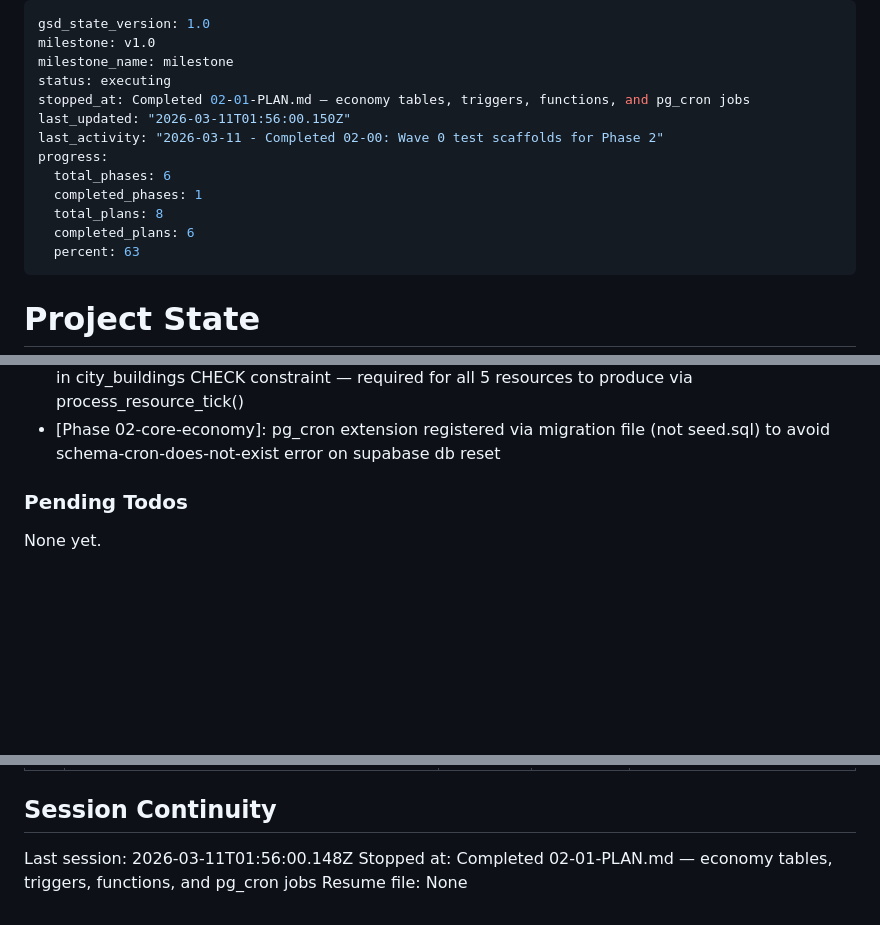
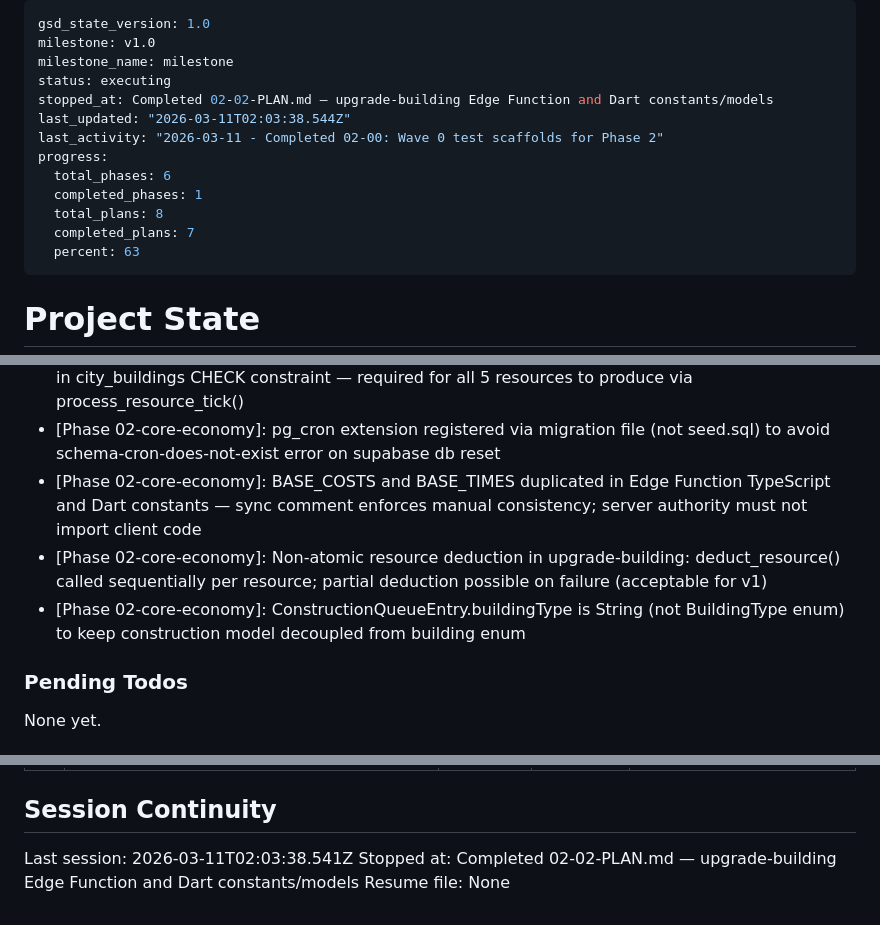
Before and after one commit to stargazercoder/ikariam-fake, a Markdown page: .planning/STATE.md, 3 parts joined by grey strips. GitHub-like rendering; blank space fills up the shorter version.

Commit message:
docs(02-02): complete upgrade-building plan — Edge Function, Dart models, and formula tests
- 02-02-SUMMARY.md: plan summary with deviations, decisions, and self-check
- STATE.md: position advanced to 02-02 complete, 3 decisions added, progress 88%
- ROADMAP.md: phase 2 plan progress updated (3/4 summaries)

```diff
--- a/.planning/STATE.md
+++ b/.planning/STATE.md
@@ -3,14 +3,14 @@ gsd_state_version: 1.0
 milestone: v1.0
 milestone_name: milestone
 status: executing
-stopped_at: Completed 02-01-PLAN.md — economy tables, triggers, functions, and pg_cron jobs
-last_updated: "2026-03-11T01:56:00.150Z"
+stopped_at: Completed 02-02-PLAN.md — upgrade-building Edge Function and Dart constants/models
+last_updated: "2026-03-11T02:03:38.544Z"
 last_activity: "2026-03-11 - Completed 02-00: Wave 0 test scaffolds for Phase 2"
 progress:
   total_phases: 6
   completed_phases: 1
   total_plans: 8
-  completed_plans: 6
+  completed_plans: 7
   percent: 63
 ---
 
@@ -82,6 +83,9 @@ Recent decisions affecting current work:
 - [Phase 02-core-economy]: Wave 0 test scaffolds follow same skip pattern as Phase 1 Plan 01-00: stubs with TODO comments pointing to implementing plan
 - [Phase 02-core-economy]: Production buildings (sawmill, quarry, glassblower, sulfur_pit) included in city_buildings CHECK constraint — required for all 5 resources to produce via process_resource_tick()
 - [Phase 02-core-economy]: pg_cron extension registered via migration file (not seed.sql) to avoid schema-cron-does-not-exist error on supabase db reset
+- [Phase 02-core-economy]: BASE_COSTS and BASE_TIMES duplicated in Edge Function TypeScript and Dart constants — sync comment enforces manual consistency; server authority must not import client code
+- [Phase 02-core-economy]: Non-atomic resource deduction in upgrade-building: deduct_resource() called sequentially per resource; partial deduction possible on failure (acceptable for v1)
+- [Phase 02-core-economy]: ConstructionQueueEntry.buildingType is String (not BuildingType enum) to keep construction model decoupled from building enum
 
 ### Pending Todos
 
@@ -101,6 +105,6 @@ None yet.
 
 ## Session Continuity
 
-Last session: 2026-03-11T01:56:00.148Z
-Stopped at: Completed 02-01-PLAN.md — economy tables, triggers, functions, and pg_cron jobs
+Last session: 2026-03-11T02:03:38.541Z
+Stopped at: Completed 02-02-PLAN.md — upgrade-building Edge Function and Dart constants/models
 Resume file: None
```
Also changed, not shown: other parts of .planning/STATE.md (+1 -0 lines), .planning/ROADMAP.md (+2 -2 lines), 1 other file.
